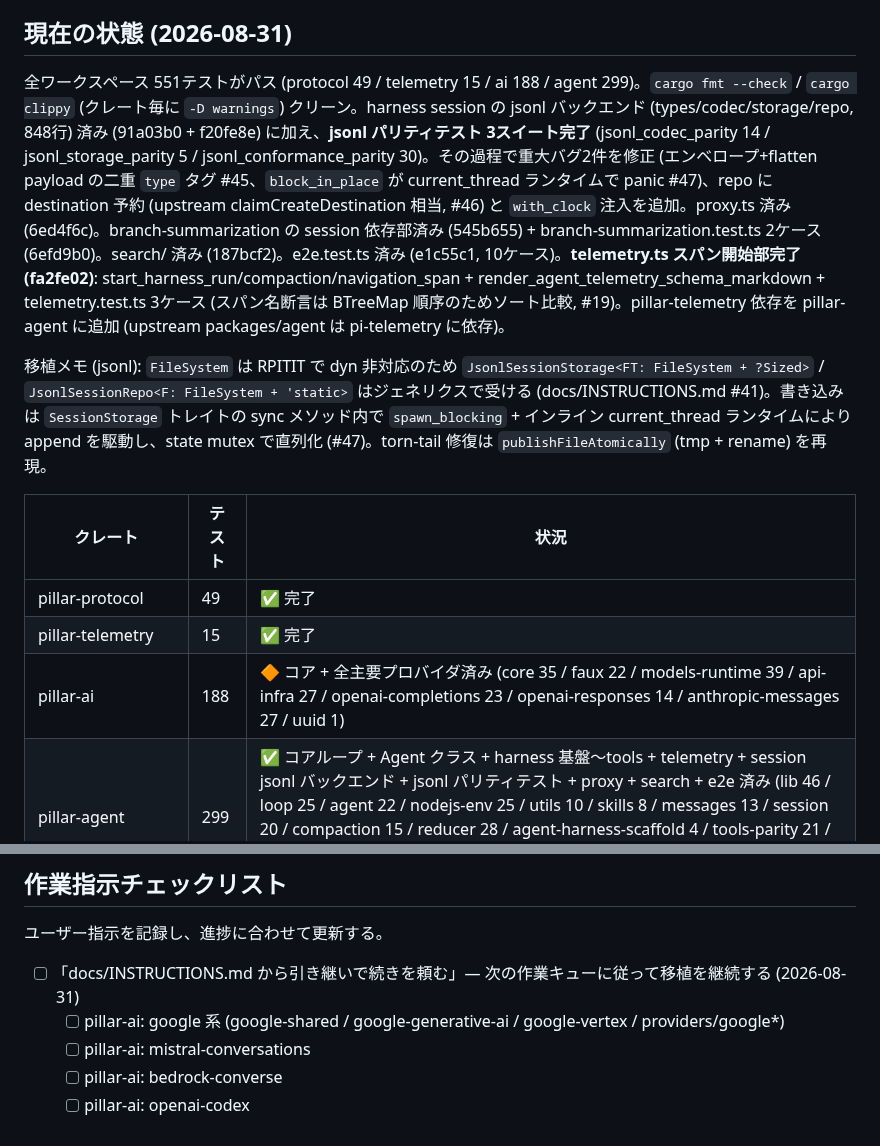
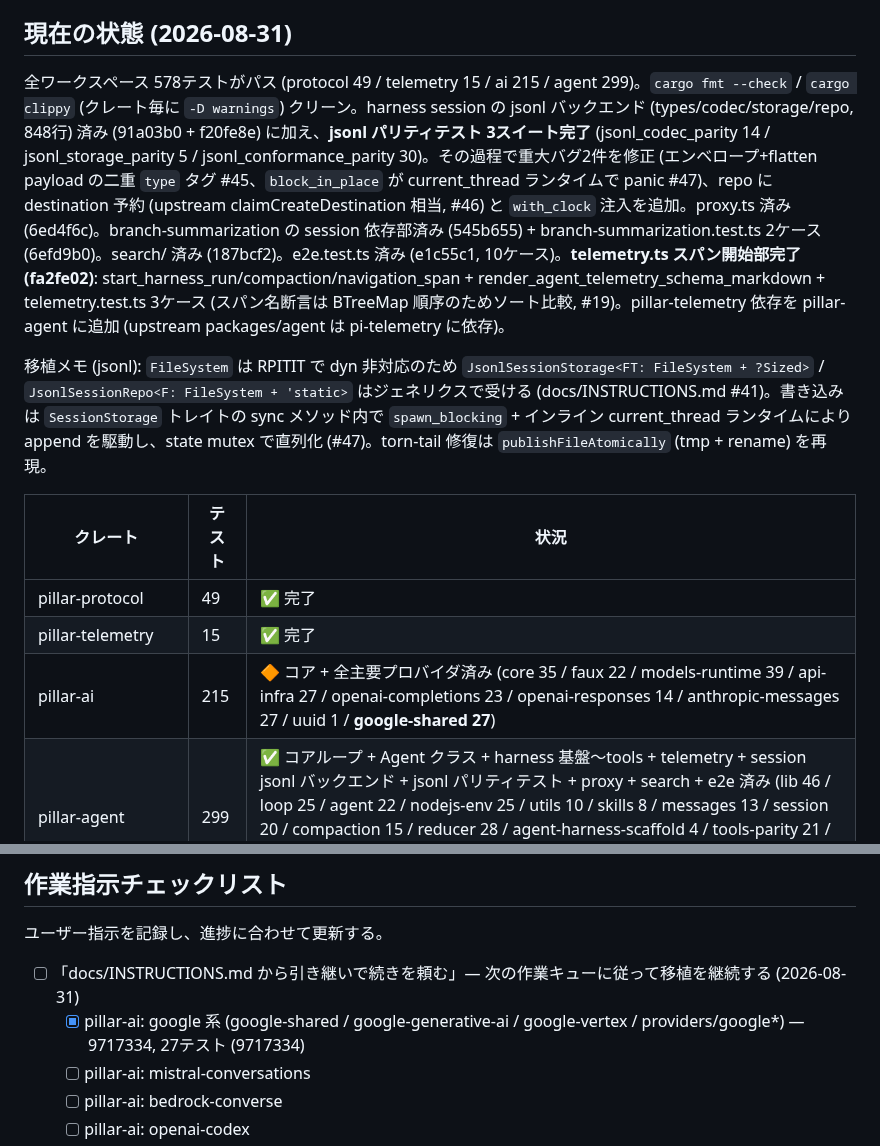
Before and after one commit to vi2q/pillar, a Markdown page: docs/INSTRUCTIONS.md, 2 parts joined by grey strips. GitHub-like rendering.

Commit message:
docs: INSTRUCTIONS — google family ported (ai 215 tests, total 578)

```diff
--- a/docs/INSTRUCTIONS.md
+++ b/docs/INSTRUCTIONS.md
@@ -18,7 +18,7 @@ pi v0.84.3 (TypeScript, commit `56700d42e`) を Rust に移植する。拡張機
 
 ## 現在の状態 (2026-08-31)
 
-全ワークスペース 551テストがパス (protocol 49 / telemetry 15 / ai 188 / agent 299)。`cargo fmt --check` / `cargo clippy` (クレート毎に `-D warnings`) クリーン。harness session の jsonl バックエンド (types/codec/storage/repo, 848行) 済み (91a03b0 + f20fe8e) に加え、**jsonl パリティテスト 3スイート完了** (jsonl_codec_parity 14 / jsonl_storage_parity 5 / jsonl_conformance_parity 30)。その過程で重大バグ2件を修正 (エンベロープ+flatten payload の二重 `type` タグ #45、`block_in_place` が current_thread ランタイムで panic #47)、repo に destination 予約 (upstream claimCreateDestination 相当, #46) と `with_clock` 注入を追加。proxy.ts 済み (6ed4f6c)。branch-summarization の session 依存部済み (545b655) + branch-summarization.test.ts 2ケース (6efd9b0)。search/ 済み (187bcf2)。e2e.test.ts 済み (e1c55c1, 10ケース)。**telemetry.ts スパン開始部完了 (fa2fe02)**: start_harness_run/compaction/navigation_span + render_agent_telemetry_schema_markdown + telemetry.test.ts 3ケース (スパン名断言は BTreeMap 順序のためソート比較, #19)。pillar-telemetry 依存を pillar-agent に追加 (upstream packages/agent は pi-telemetry に依存)。
+全ワークスペース 578テストがパス (protocol 49 / telemetry 15 / ai 215 / agent 299)。`cargo fmt --check` / `cargo clippy` (クレート毎に `-D warnings`) クリーン。harness session の jsonl バックエンド (types/codec/storage/repo, 848行) 済み (91a03b0 + f20fe8e) に加え、**jsonl パリティテスト 3スイート完了** (jsonl_codec_parity 14 / jsonl_storage_parity 5 / jsonl_conformance_parity 30)。その過程で重大バグ2件を修正 (エンベロープ+flatten payload の二重 `type` タグ #45、`block_in_place` が current_thread ランタイムで panic #47)、repo に destination 予約 (upstream claimCreateDestination 相当, #46) と `with_clock` 注入を追加。proxy.ts 済み (6ed4f6c)。branch-summarization の session 依存部済み (545b655) + branch-summarization.test.ts 2ケース (6efd9b0)。search/ 済み (187bcf2)。e2e.test.ts 済み (e1c55c1, 10ケース)。**telemetry.ts スパン開始部完了 (fa2fe02)**: start_harness_run/compaction/navigation_span + render_agent_telemetry_schema_markdown + telemetry.test.ts 3ケース (スパン名断言は BTreeMap 順序のためソート比較, #19)。pillar-telemetry 依存を pillar-agent に追加 (upstream packages/agent は pi-telemetry に依存)。
 
 移植メモ (jsonl): `FileSystem` は RPITIT で dyn 非対応のため `JsonlSessionStorage<FT: FileSystem + ?Sized>` / `JsonlSessionRepo<F: FileSystem + 'static>` はジェネリクスで受ける (docs/INSTRUCTIONS.md #41)。書き込みは `SessionStorage` トレイトの sync メソッド内で `spawn_blocking` + インライン current_thread ランタイムにより append を駆動し、state mutex で直列化 (#47)。torn-tail 修復は `publishFileAtomically` (tmp + rename) を再現。
 
@@ -26,7 +26,7 @@ pi v0.84.3 (TypeScript, commit `56700d42e`) を Rust に移植する。拡張機
 | --- | --- | --- |
 | pillar-protocol | 49 | ✅ 完了 |
 | pillar-telemetry | 15 | ✅ 完了 |
-| pillar-ai | 188 | 🔶 コア + 全主要プロバイダ済み (core 35 / faux 22 / models-runtime 39 / api-infra 27 / openai-completions 23 / openai-responses 14 / anthropic-messages 27 / uuid 1) |
+| pillar-ai | 215 | 🔶 コア + 全主要プロバイダ済み (core 35 / faux 22 / models-runtime 39 / api-infra 27 / openai-completions 23 / openai-responses 14 / anthropic-messages 27 / uuid 1 / **google-shared 27**) |
 | pillar-agent | 299 | ✅ コアループ + Agent クラス + harness 基盤〜tools + telemetry + session jsonl バックエンド + jsonl パリティテスト + proxy + search + e2e 済み (lib 46 / loop 25 / agent 22 / nodejs-env 25 / utils 10 / skills 8 / messages 13 / session 20 / compaction 15 / reducer 28 / agent-harness-scaffold 4 / tools-parity 21 / proxy 1 / jsonl codec 14 / jsonl storage 5 / jsonl conformance 30 / search 4 / e2e 10) |
 | pillar-coding-agent / tui / client / server / session-store | — | ❌ 未着手 |
 | pillar-extensions | — | ❌ 未着手 (luaur VM 統合)。設計は docs/rules/04 に確定済み |
@@ -55,7 +55,7 @@ pi v0.84.3 (TypeScript, commit `56700d42e`) を Rust に移植する。拡張機
 ユーザー指示を記録し、進捗に合わせて更新する。
 
 - [ ] 「docs/INSTRUCTIONS.md から引き継いで続きを頼む」— 次の作業キューに従って移植を継続する (2026-08-31)
-  - [ ] pillar-ai: google 系 (google-shared / google-generative-ai / google-vertex / providers/google*)
+  - [x] pillar-ai: google 系 (google-shared / google-generative-ai / google-vertex / providers/google*) — 9717334, 27テスト (9717334)
   - [ ] pillar-ai: mistral-conversations
   - [ ] pillar-ai: bedrock-converse
   - [ ] pillar-ai: openai-codex
```
